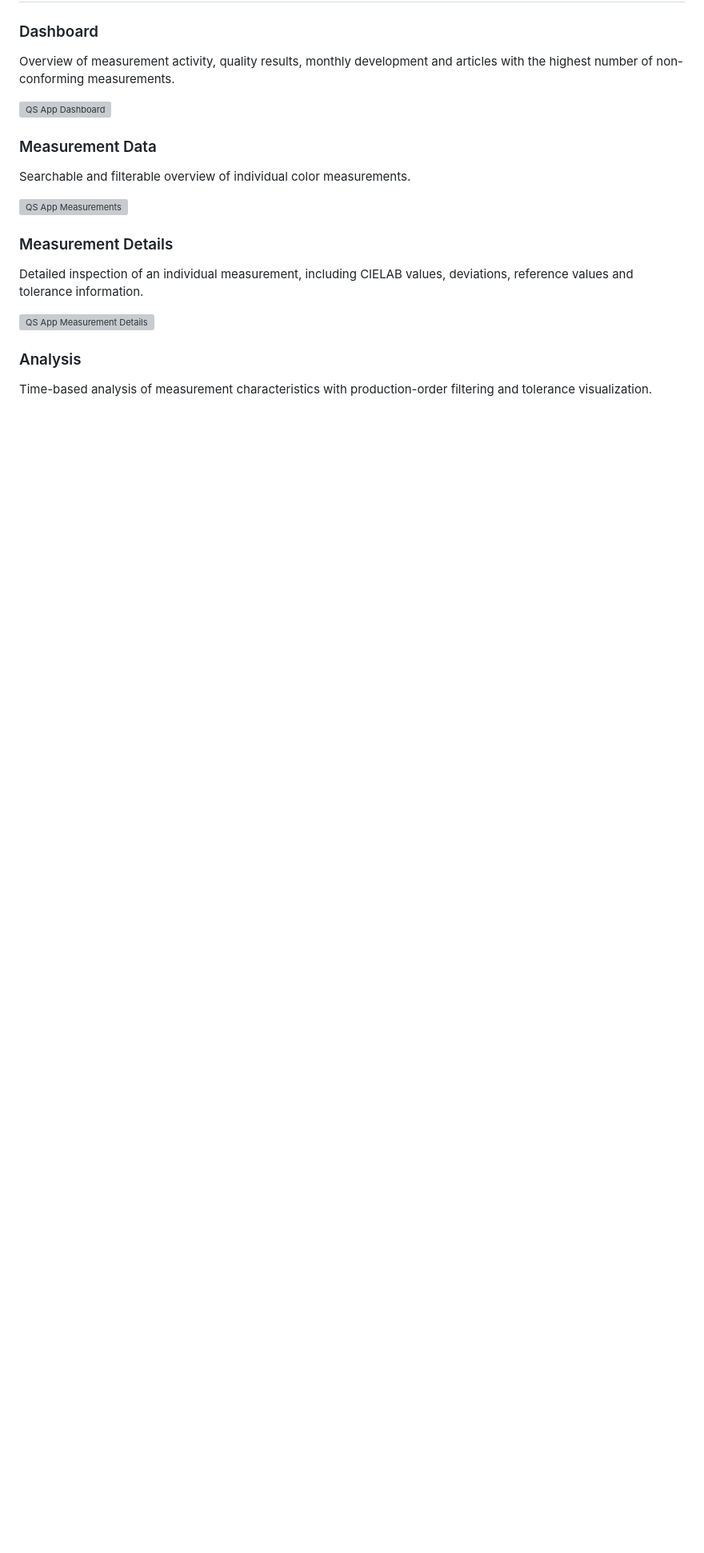
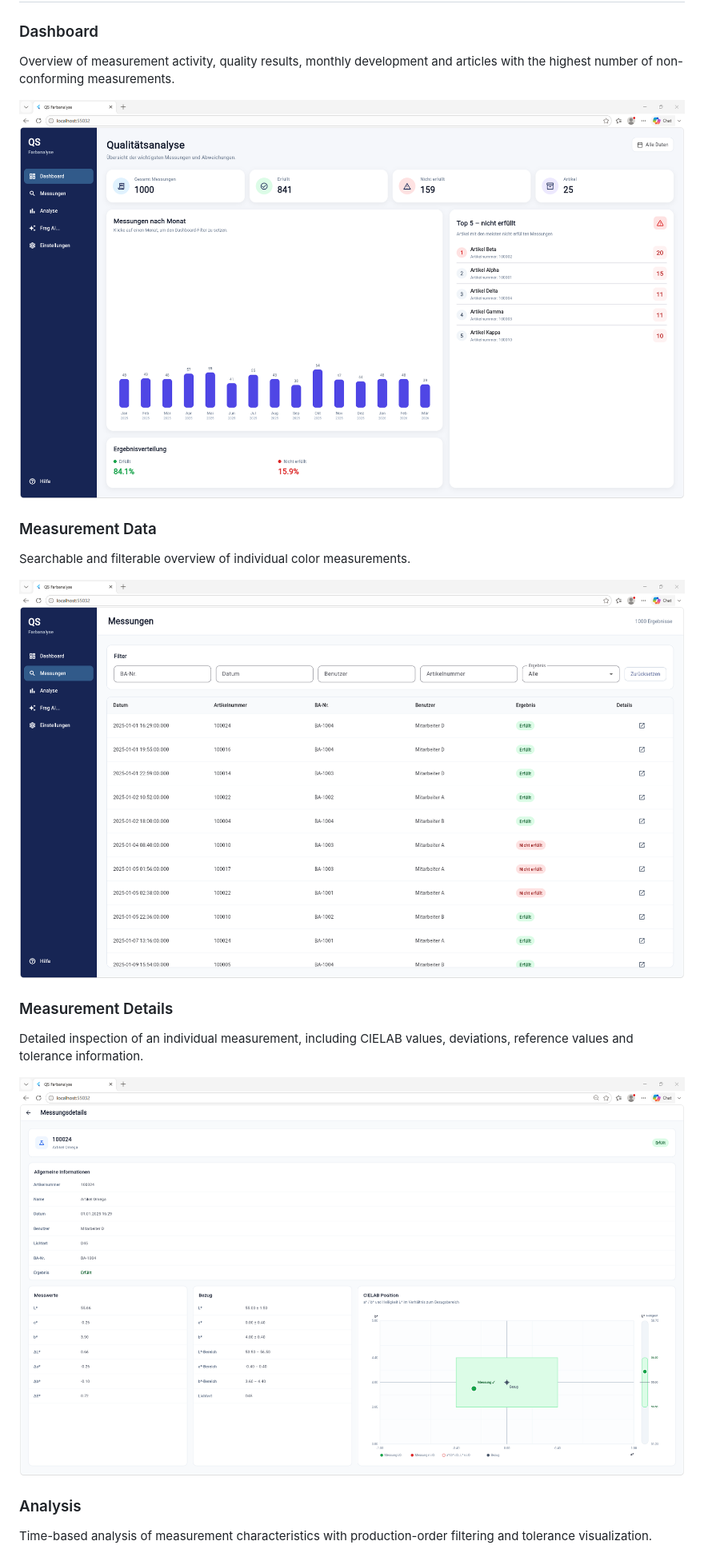
Before and after one commit to FranciscoRodrigues94/flutter-qm-app, a Markdown page: README.md, the part around one of its changes. Shown at 80% size. Drawn GitHub-style; pictures changed too: docs/Screenshots/Dashboard.png (added), docs/Screenshots/Messungen.png (added), docs/Screenshots/Messungsdetails.png (added); blank space fills up the shorter version; grey boxes are pictures that could not be loaded.

Commit message:
Add application screenshots

```diff
--- a/README.md
+++ b/README.md
@@ -36,19 +36,19 @@ The application uses several terms commonly found in German manufacturing and Qu
 
 Overview of measurement activity, quality results, monthly development and articles with the highest number of non-conforming measurements.
 
-![QS App Dashboard](docs/screenshots/Dashboard.png)
+![QS App Dashboard](docs/Screenshots/Dashboard.png)
 
 ### Measurement Data
 
 Searchable and filterable overview of individual color measurements.
 
-![QS App Measurements](docs/screenshots/Messungen.png)
+![QS App Measurements](docs/Screenshots/Messungen.png)
 
 ### Measurement Details
 
 Detailed inspection of an individual measurement, including CIELAB values, deviations, reference values and tolerance information.
 
-![QS App Measurement Details](docs/screenshots/Messungsdetails.png)
+![QS App Measurement Details](docs/Screenshots/Messungsdetails.png)
 
 ### Analysis
 
```
Also changed, not shown: other parts of README.md (+2 -2 lines), docs/Screenshots/Analyse_b.png (added), docs/Screenshots/KI_Analyse.png (added).
